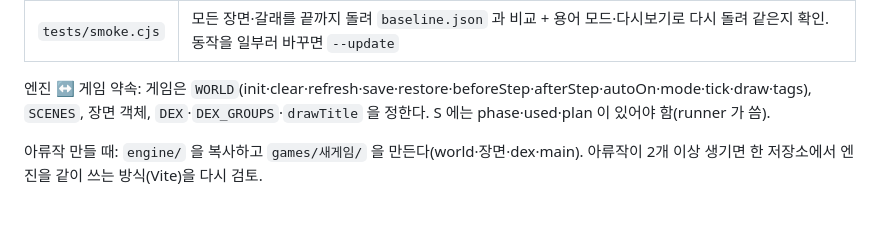
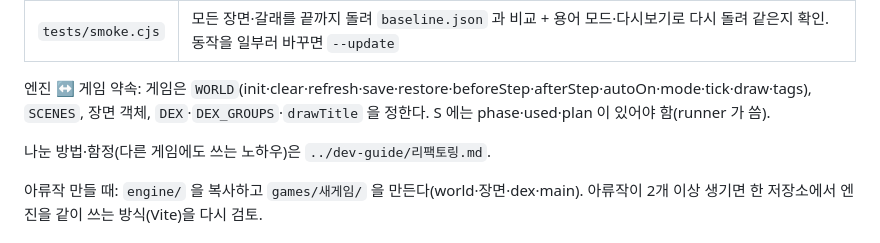
Before and after one commit to minmi0123/k8s-sim, a Markdown page: 기획.md, the part around the change. Rendered like a GitHub page; blank space fills up the shorter version.

Commit message:
기획.md: 나누기 노하우 문서(dev-guide/리팩토링.md) 링크

```diff
--- a/기획.md
+++ b/기획.md
@@ -35,6 +35,8 @@ AI: 장면을 추가할 때 아래 「정한 것」을 먼저 지킨다. 무대(
 | `tests/smoke.cjs` | 모든 장면·갈래를 끝까지 돌려 `baseline.json` 과 비교 + 용어 모드·다시보기로 다시 돌려 같은지 확인. 동작을 일부러 바꾸면 `--update` |
 
 엔진 ↔ 게임 약속: 게임은 `WORLD`(init·clear·refresh·save·restore·beforeStep·afterStep·autoOn·mode·tick·draw·tags), `SCENES`, 장면 객체, `DEX`·`DEX_GROUPS`·`drawTitle` 을 정한다. S 에는 phase·used·plan 이 있어야 함(runner 가 씀).
+
+나눈 방법·함정(다른 게임에도 쓰는 노하우)은 `../dev-guide/리팩토링.md`.
 
 아류작 만들 때: `engine/` 을 복사하고 `games/새게임/` 을 만든다(world·장면·dex·main). 아류작이 2개 이상 생기면 한 저장소에서 엔진을 같이 쓰는 방식(Vite)을 다시 검토.
 
```
